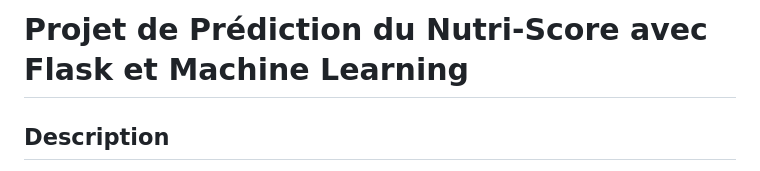
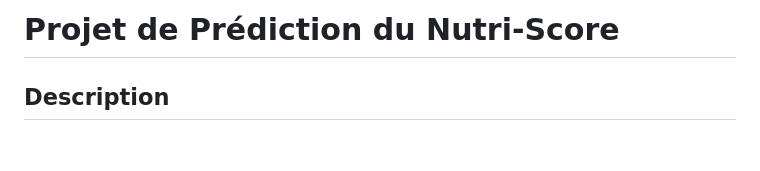
Before and after one commit to ArthurRoyer/OpenFoodFacts_Analysis, a Markdown page: README.md, the part around the change. Rendered like a GitHub page; blank space fills up the shorter version.

```diff
--- a/README.md
+++ b/README.md
@@ -1,4 +1,4 @@
-# Projet de Prédiction du Nutri-Score avec Flask et Machine Learning
+# Projet de Prédiction du Nutri-Score
 
 ## Description
 
```
